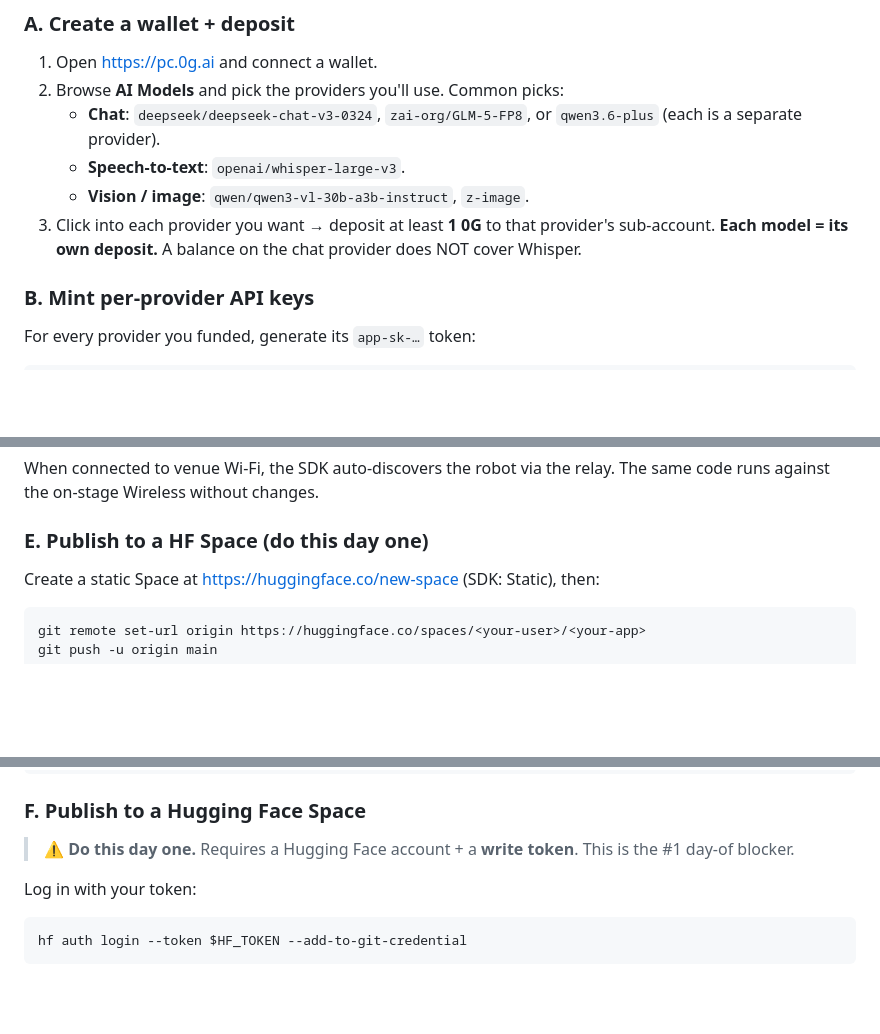
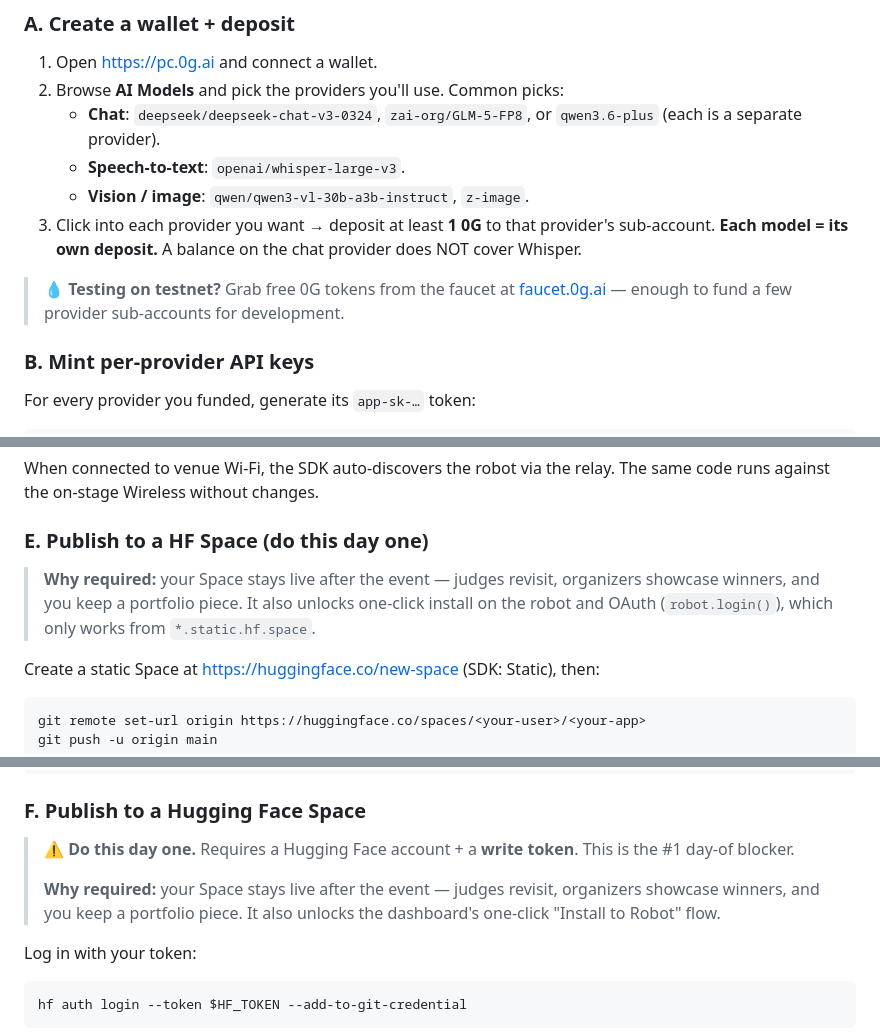
Before and after one commit to 0gfoundation/reachy-mini-hackathon, a Markdown page: hackathon-guide.md, 3 parts joined by grey strips. Rendered like a GitHub page; blank space fills up the shorter version.

Commit message:
docs: testnet faucet note + rationale for required Space publishing
- Section 1.A: add callout that testnet users can grab free 0G tokens
  from faucet.0g.ai for funding provider sub-accounts during dev.
- Section 2A.E + 2B.F: add "Why required" notes explaining why teams
  must publish to a HF Space (Spaces persist past the event so judges
  revisit, organizers showcase, teams keep a portfolio piece; plus
  path-specific bonuses — OAuth for Path A, one-click "Install to
  Robot" for Path B). Heads off the "do I really need to?" question.

```diff
--- a/hackathon-guide.md
+++ b/hackathon-guide.md
@@ -47,6 +47,8 @@ Skip to **[Section 2A](#2a-path-a--js--static-web-app)** for the JS path, or **[
    - **Speech-to-text**: `openai/whisper-large-v3`.
    - **Vision / image**: `qwen/qwen3-vl-30b-a3b-instruct`, `z-image`.
 3. Click into each provider you want → deposit at least **1 0G** to that provider's sub-account. **Each model = its own deposit.** A balance on the chat provider does NOT cover Whisper.
+
+> 💧 **Testing on testnet?** Grab free 0G tokens from the faucet at [faucet.0g.ai](https://faucet.0g.ai) — enough to fund a few provider sub-accounts for development.
 
 ### B. Mint per-provider API keys
 
@@ -122,6 +124,8 @@ Open `http://localhost:8765/?hf=<your-read-token>`. **Important:** the JS SDK do
 When connected to venue Wi-Fi, the SDK auto-discovers the robot via the relay. The same code runs against the on-stage Wireless without changes.
 
 ### E. Publish to a HF Space (do this day one)
+
+> **Why required:** your Space stays live after the event — judges revisit, organizers showcase winners, and you keep a portfolio piece. It also unlocks one-click install on the robot and OAuth (`robot.login()`), which only works from `*.static.hf.space`.
 
 Create a static Space at https://huggingface.co/new-space (SDK: Static), then:
 
@@ -227,6 +231,8 @@ reachy-mini-app-assistant check
 ### F. Publish to a Hugging Face Space
 
 > ⚠️ **Do this day one.** Requires a Hugging Face account + a **write token**. This is the #1 day-of blocker.
+>
+> **Why required:** your Space stays live after the event — judges revisit, organizers showcase winners, and you keep a portfolio piece. It also unlocks the dashboard's one-click "Install to Robot" flow.
 
 Log in with your token:
 
```
